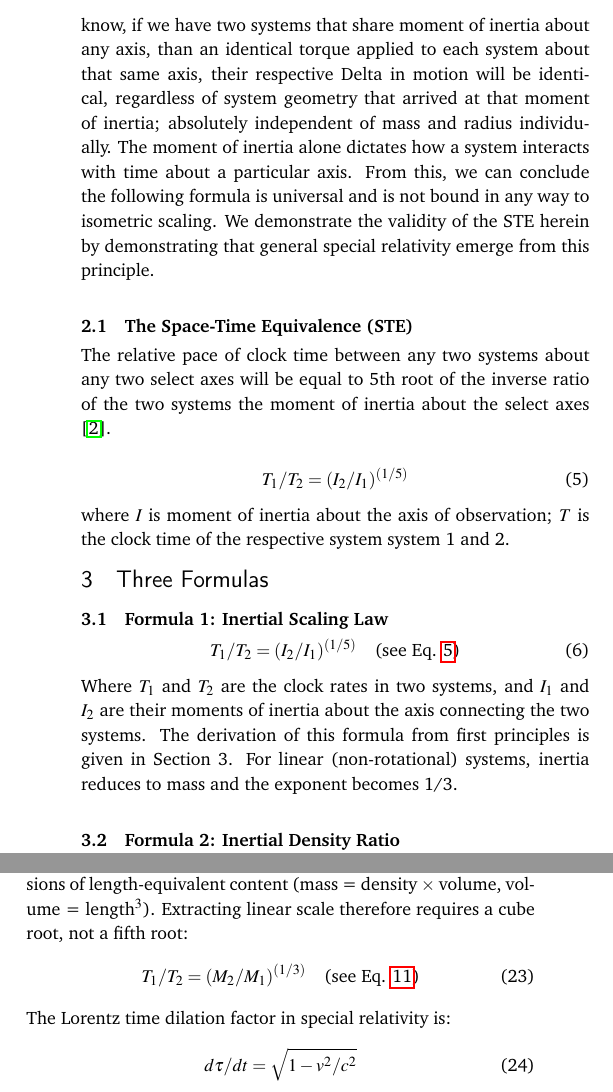
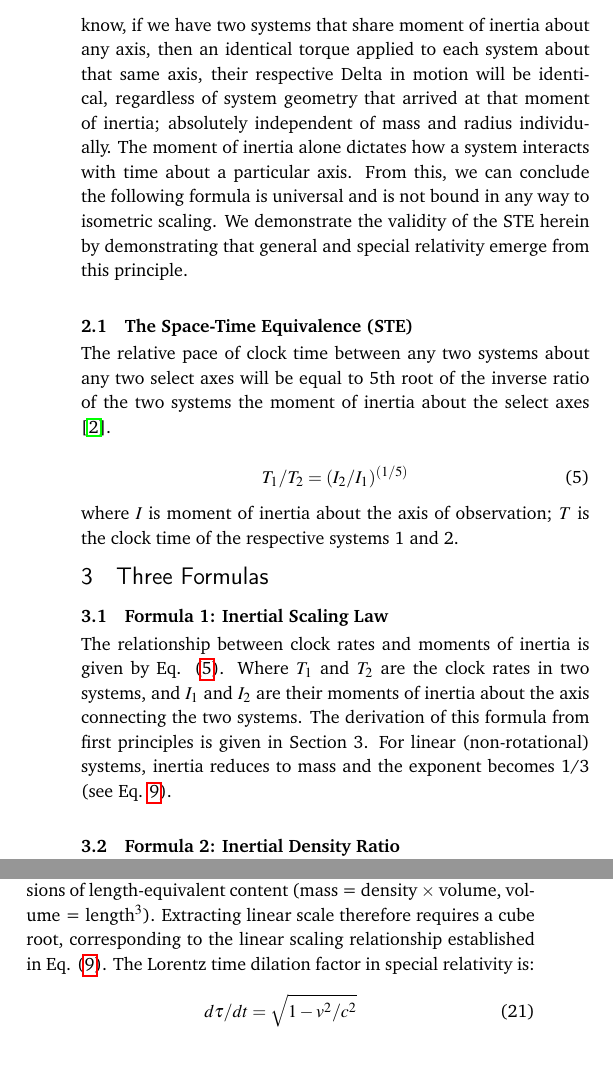
Before and after one commit to denverdata/academic_InertialRelativity-deriving-gr-sr-from-ste, a LaTeX document (latex/master.tex): two parts of the columns of pages 2 and 4 of 5, joined at a grey line, cut so that both start at the same text, the shorter picture padded with empty space. Compiled offline with pdfLaTeX.

Commit message:
finalized my relativity proof

```diff
--- a/latex/master.tex
+++ b/latex/master.tex
@@ -177,7 +177,7 @@ I_{lin}' = M' = k^3 M
 \end{equation}
 where $I_{lin}$ is linear inertia (mass); $k$ is the linear scale factor.
 
-Because every change in length necessarily changes the systems mass, the first two formulas hold only for strict isometric scaling, the third abstracts mass and radius as moment of inertia. As we know, if we have two systems that share moment of inertia about any axis, than an identical torque applied to each system about that same axis, their respective Delta in motion will be identical, regardless of system geometry that arrived at that moment of inertia; absolutely independent of mass and radius individually. The moment of inertia alone dictates how a system interacts with time about a particular axis. From this, we can conclude the following formula is universal and is not bound in any way to isometric scaling. We demonstrate the validity of the STE herein by demonstrating that general special relativity emerge from this principle.
+Because every change in length necessarily changes the systems mass, the first two formulas hold only for strict isometric scaling, the third abstracts mass and radius as moment of inertia. As we know, if we have two systems that share moment of inertia about any axis, then an identical torque applied to each system about that same axis, their respective Delta in motion will be identical, regardless of system geometry that arrived at that moment of inertia; absolutely independent of mass and radius individually. The moment of inertia alone dictates how a system interacts with time about a particular axis. From this, we can conclude the following formula is universal and is not bound in any way to isometric scaling. We demonstrate the validity of the STE herein by demonstrating that general and special relativity emerge from this principle.
 
 \subsection{The Space-Time Equivalence (STE)}
 
@@ -186,15 +186,12 @@ The relative pace of clock time between any two systems about any two select axe
 \begin{equation} \label{eq:ste}
 T_1/T_2=(I_2/I_1)^{(1/5)}
 \end{equation}
-where $I$ is moment of inertia about the axis of observation; $T$ is the clock time of the respective system system 1 and 2.
+where $I$ is moment of inertia about the axis of observation; $T$ is the clock time of the respective systems 1 and 2.
 
 \section{Three Formulas}
 
 \subsection{Formula 1: Inertial Scaling Law}
-\begin{equation}
-T_1 / T_2 = (I_2 / I_1)^{(1/5)} \quad \text{(see Eq. \ref{eq:ste})}
-\end{equation}
-Where $T_1$ and $T_2$ are the clock rates in two systems, and $I_1$ and $I_2$ are their moments of inertia about the axis connecting the two systems. The derivation of this formula from first principles is given in Section 3. For linear (non-rotational) systems, inertia reduces to mass and the exponent becomes 1/3.
+The relationship between clock rates and moments of inertia is given by Eq. (\ref{eq:ste}). Where $T_1$ and $T_2$ are the clock rates in two systems, and $I_1$ and $I_2$ are their moments of inertia about the axis connecting the two systems. The derivation of this formula from first principles is given in Section 3. For linear (non-rotational) systems, inertia reduces to mass and the exponent becomes 1/3 (see Eq. \ref{eq:linear}).
 
 \subsection{Formula 2: Inertial Density Ratio}
 \begin{equation}
@@ -333,10 +327,7 @@ This is the standard by which any new result in physics is evaluated: does it re
 Furthermore, demanding that a result be re-derived from the field equations in order to be accepted inverts the normal logic of mathematical proof. The field equations are a starting point from which solutions are derived. The Schwarzschild formula is one such solution. If a new expression is shown to be algebraically identical to that solution, the equivalence is established. Requiring the new expression to independently re-derive the field equations, or to independently solve them, imposes a standard that the Schwarzschild solution itself does not meet in reverse --- one cannot recover the full field equations from the Schwarzschild solution alone, yet no one disputes that Schwarzschild is a valid solution. Equivalence with a solution is sufficient. It is, in fact, the definition of equivalence.
 
 \section{Extension to Special Relativity}
-In special relativity, motion is linear rather than rotational. Linear inertia is mass alone (no $R^2$ component). Mass has three dimensions of length-equivalent content (mass = density $\times$ volume, volume = length$^3$). Extracting linear scale therefore requires a cube root, not a fifth root:
-\begin{equation}
-T_1/T_2 = (M_2/M_1)^{(1/3)} \quad \text{(see Eq. \ref{eq:linear})}
-\end{equation}
+In special relativity, motion is linear rather than rotational. Linear inertia is mass alone (no $R^2$ component). Mass has three dimensions of length-equivalent content (mass = density $\times$ volume, volume = length$^3$). Extracting linear scale therefore requires a cube root, corresponding to the linear scaling relationship established in Eq. (\ref{eq:linear}).
 The Lorentz time dilation factor in special relativity is:
 \begin{equation}
 d\tau/dt = \sqrt{1 - v^2/c^2}
```
Also changed, not shown: latex/rsc.bib (+0 -9 lines), latex/master.pdf, latex/master.tex (5 more changed lines), 4 other files.
